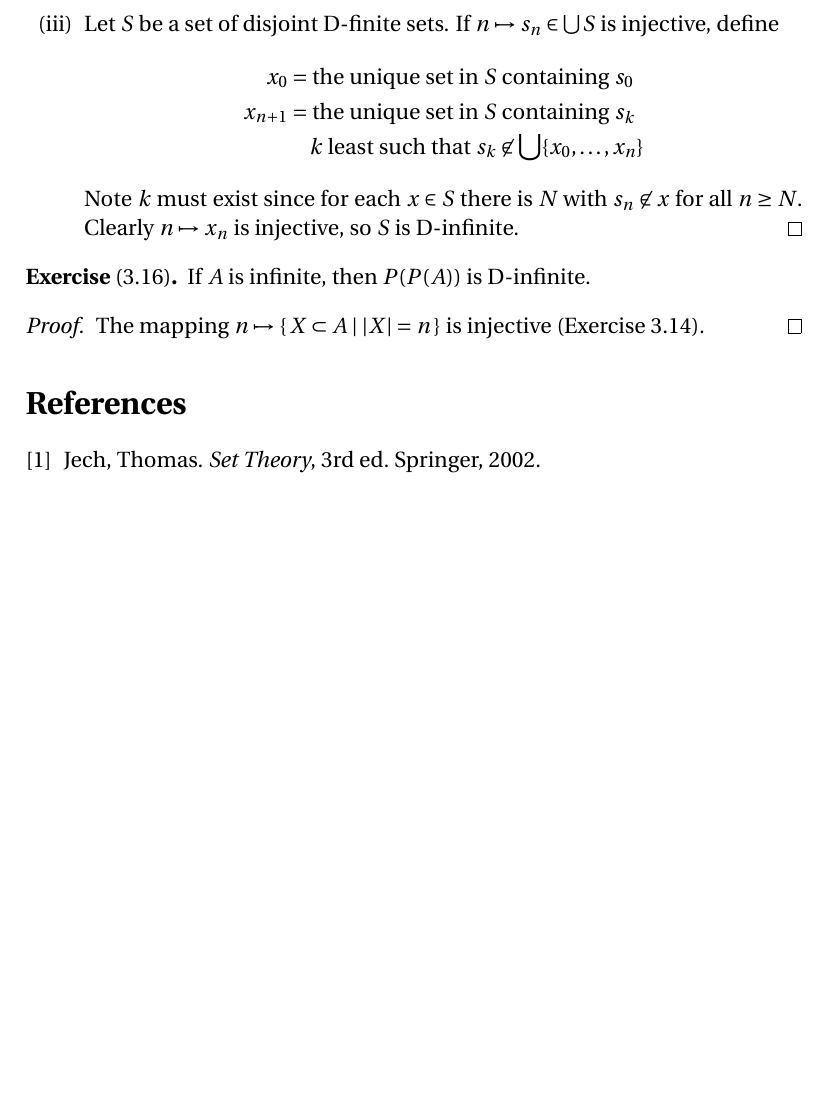
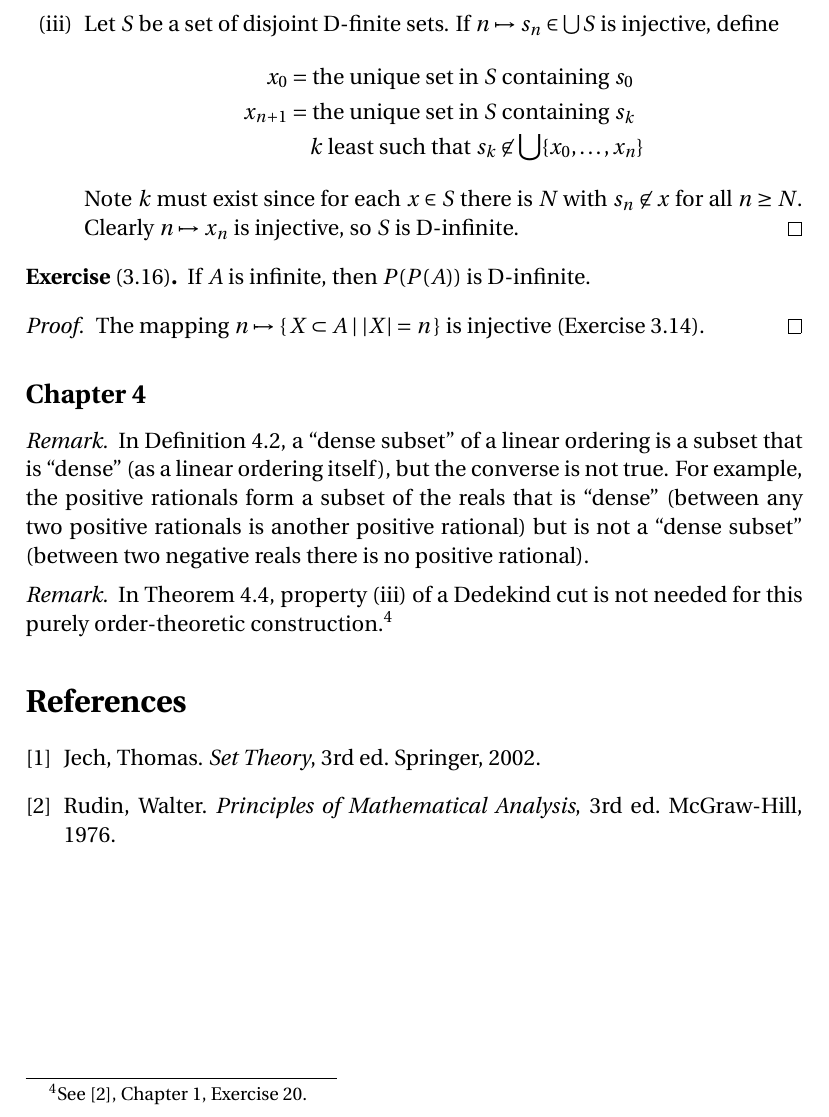
Before and after one commit to blargoner/math-sets-jech, a LaTeX problem sheet (exercises.tex): part of page 13 of 13, cut so that both start at the same text, the shorter picture padded with empty space. Compiled offline with pdfLaTeX.

Commit message:
chapter 4

```diff
--- a/exercises.tex
+++ b/exercises.tex
@@ -511,8 +511,18 @@ If \(A\)~is infinite, then \(\P(\P(A))\)~is D-infinite.
 The mapping \(n\mapsto\{\,X\subset A\mid\card{X}=n\,\}\) is injective (Exercise~3.14).
 \end{proof}
 
+\subsection*{Chapter~4}
+\begin{rmk}
+In Definition~4.2, a ``dense subset'' of a linear ordering is a subset that is ``dense'' (as a linear ordering itself), but the converse is not true. For example, the positive rationals form a subset of the reals that is ``dense'' (between any two positive rationals is another positive rational) but is not a ``dense subset'' (between two negative reals there is no positive rational).
+\end{rmk}
+
+\begin{rmk}
+In Theorem~4.4, property~(iii) of a Dedekind cut is not needed for this purely order-theoretic construction.\footnote{See \cite{rudin}, Chapter~1, Exercise~20.}
+\end{rmk}
+
 % References
 \begin{thebibliography}{0}
 \bibitem{jech} Jech, Thomas. \textit{Set Theory}, 3rd~ed. Springer, 2002.
+\bibitem{rudin} Rudin, Walter. \textit{Principles of Mathematical Analysis}, 3rd~ed. McGraw-Hill, 1976.
 \end{thebibliography}
 \end{document}
```
Also changed, not shown: exercises.pdf.
